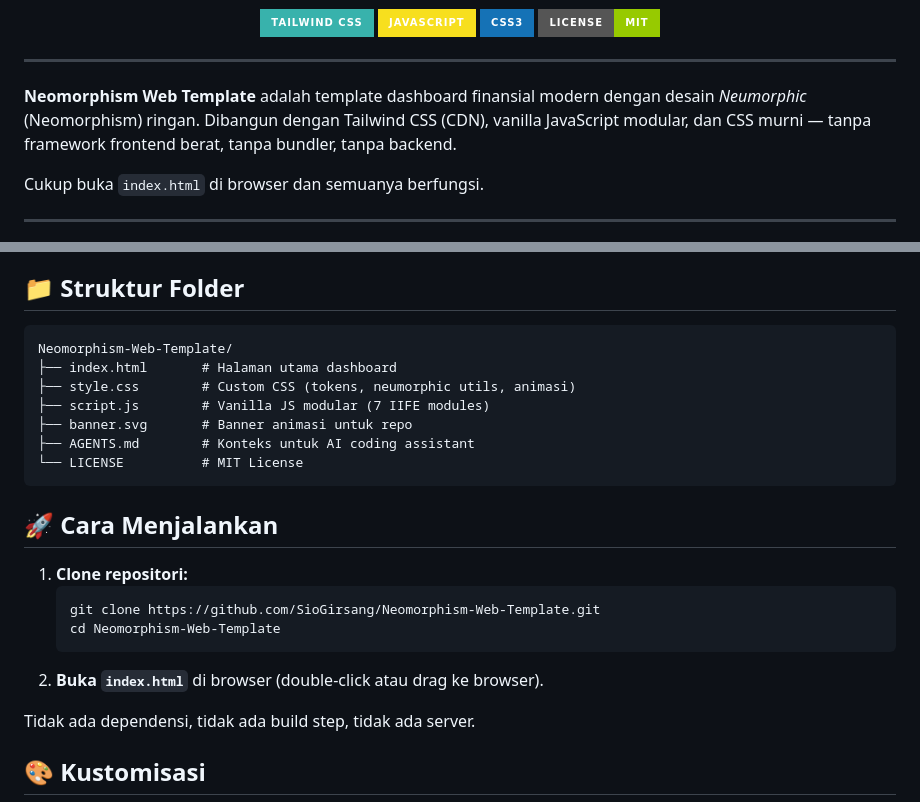
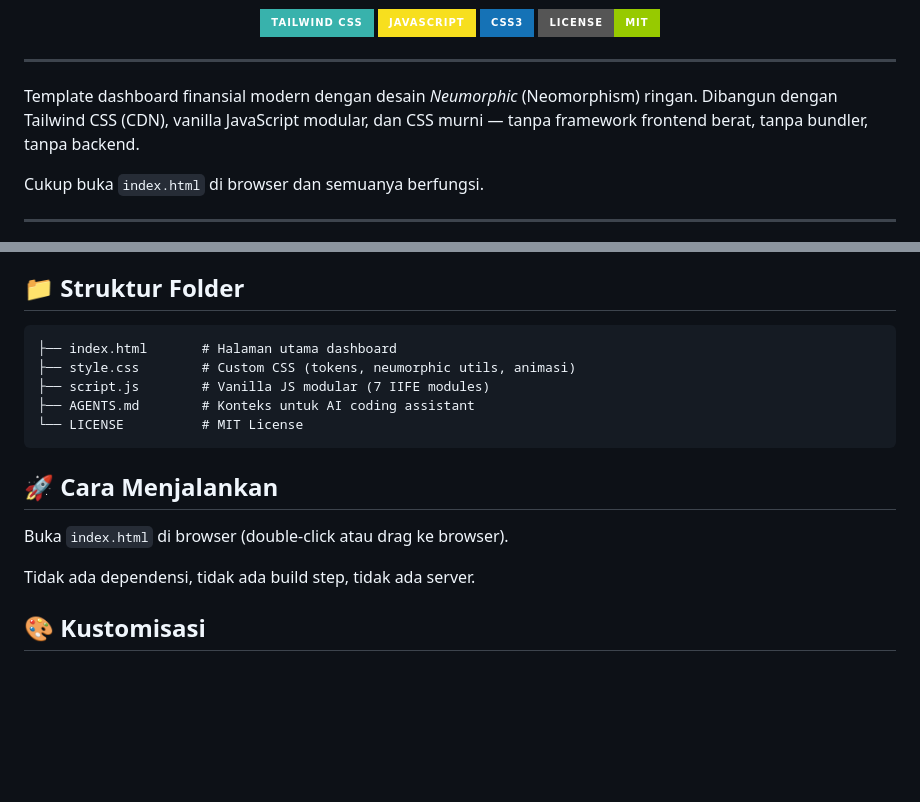
Before and after one commit to SioGirsang/Neomorphism-Web-Template, a Markdown page: README.md, 2 parts joined by grey strips. Rendered like a GitHub page; badges without logos; blank space fills up the shorter version.

Commit message:
Remove Neomorphism Web Template references from README

````diff
--- a/README.md
+++ b/README.md
@@ -11,7 +7,7 @@
 
 ---
 
-**Neomorphism Web Template** adalah template dashboard finansial modern dengan desain *Neumorphic* (Neomorphism) ringan. Dibangun dengan Tailwind CSS (CDN), vanilla JavaScript modular, dan CSS murni — tanpa framework frontend berat, tanpa bundler, tanpa backend.
+Template dashboard finansial modern dengan desain *Neumorphic* (Neomorphism) ringan. Dibangun dengan Tailwind CSS (CDN), vanilla JavaScript modular, dan CSS murni — tanpa framework frontend berat, tanpa bundler, tanpa backend.
 
 Cukup buka `index.html` di browser dan semuanya berfungsi.
 
@@ -49,23 +43,16 @@ Cukup buka `index.html` di browser dan semuanya berfungsi.
 ## 📁 Struktur Folder
 
 ```
-Neomorphism-Web-Template/
 ├── index.html       # Halaman utama dashboard
 ├── style.css        # Custom CSS (tokens, neumorphic utils, animasi)
 ├── script.js        # Vanilla JS modular (7 IIFE modules)
-├── banner.svg       # Banner animasi untuk repo
 ├── AGENTS.md        # Konteks untuk AI coding assistant
 └── LICENSE          # MIT License
 ```
 
 ## 🚀 Cara Menjalankan
 
-1. **Clone repositori:**
-   ```bash
-   git clone https://github.com/SioGirsang/Neomorphism-Web-Template.git
-   cd Neomorphism-Web-Template
-   ```
-2. **Buka `index.html`** di browser (double-click atau drag ke browser).
+Buka `index.html` di browser (double-click atau drag ke browser).
 
 Tidak ada dependensi, tidak ada build step, tidak ada server.
 
````
Also changed, not shown: other parts of README.md (+0 -6 lines).
